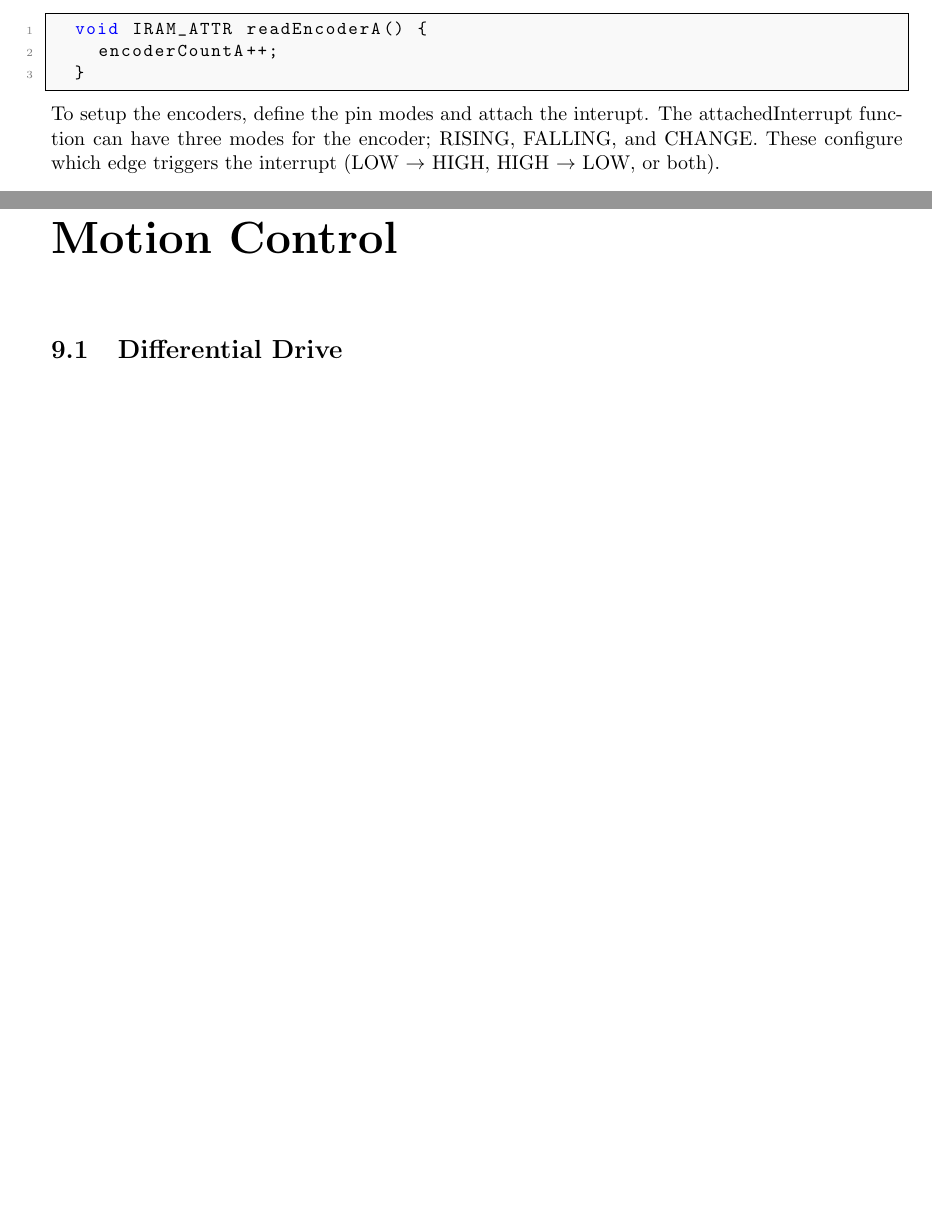
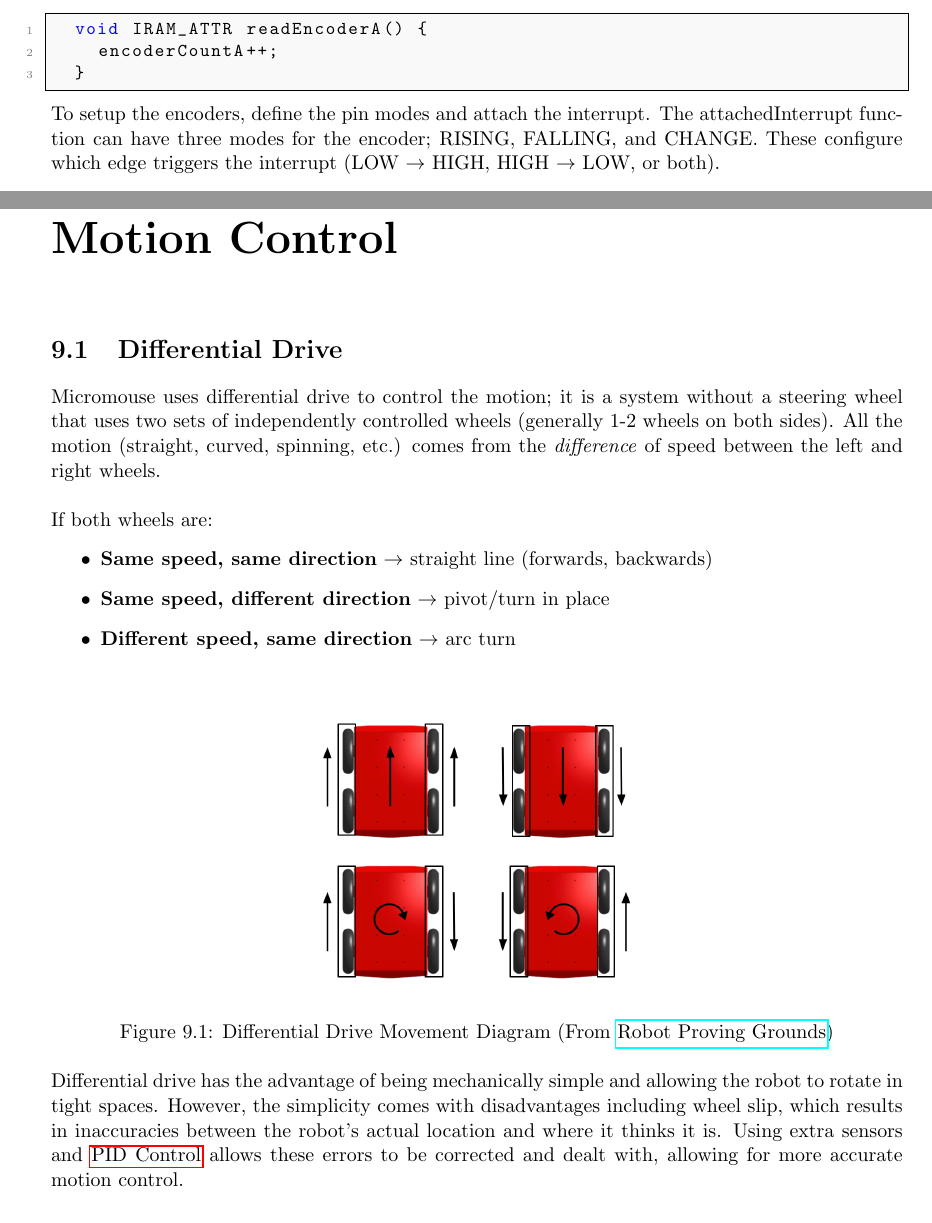
Before and after one commit to mac-micromouse/docs, a LaTeX document (documentation.tex): two parts of pages 31 and 33 of 47 before the commit and two parts of pages 31 and 33 of 48 after it, joined at a grey line, cut so that both start at the same text, the shorter picture padded with empty space. Compiled offline with pdfLaTeX.

Commit message:
differential drive

```diff
--- a/documentation.tex
+++ b/documentation.tex
@@ -917,7 +917,7 @@ found in our simulator.
 	\end{lstlisting}
 
 	\noindent
-	To setup the encoders, define the pin modes and attach the interupt. The attachedInterrupt function can have three modes
+	To setup the encoders, define the pin modes and attach the interrupt. The attachedInterrupt function can have three modes
 	for the encoder; RISING, FALLING, and CHANGE. These configure which edge triggers the interrupt (LOW $\rightarrow$ HIGH,
 	HIGH $\rightarrow$ LOW, or both).
 	\newline
@@ -944,9 +944,35 @@ found in our simulator.
 
     \section{Sensor Calibration} \label{sec:sensor_calibration}
 
-\chapter{Motion Control}
-    \section{Differential Drive}
-    \section{PID Control}
+\chapter{Motion Control} \label{ch:motion_control}
+    \section{Differential Drive} \label{sec:differential_drive}
+	Micromouse uses differential drive to control the motion; it is a system without a steering wheel that uses two sets of
+	independently controlled wheels (generally 1-2 wheels on both sides). All the motion (straight, curved, spinning, etc.)
+	comes from the \textit{difference} of speed between the left and right wheels.
+	\newline
+
+	\noindent
+	If both wheels are:
+	\begin{itemize}
+		\item \textbf{Same speed, same direction} $\rightarrow$ straight line (forwards, backwards)
+		\item \textbf{Same speed, different direction} $\rightarrow$ pivot/turn in place
+		\item \textbf{Different speed, same direction} $\rightarrow$ arc turn
+	\end{itemize}
+	\begin{figure}[ht]
+		\centering
+		\includegraphics[width=0.5\textwidth]{img/differentialdrive.png}
+		\caption{Differential Drive Movement Diagram (From \href{https://existentialrobotics.org/RobotProvingGrounds/algorithms/control/content/diffy_drive/}
+			{Robot Proving Grounds})}
+		\label{fig:differential-drive}
+	\end{figure}
+
+	\noindent
+	Differential drive has the advantage of being mechanically simple and allowing the robot to rotate in tight spaces. However,
+	the simplicity comes with disadvantages including wheel slip, which results in inaccuracies between the robot's actual location and
+	where it thinks it is. Using extra sensors and \nameref{sec:pid_control} allows these errors to be corrected and dealt with, allowing
+	for more accurate motion control.
+
+    \section{PID Control} \label{sec:pid_control}
 
 \chapter{Mapping and Localization}
     \section{Maze Representation}
```
Also changed, not shown: documentation.pdf, img/differentialdrive.png (added), documentation.tex (11 more changed lines).
